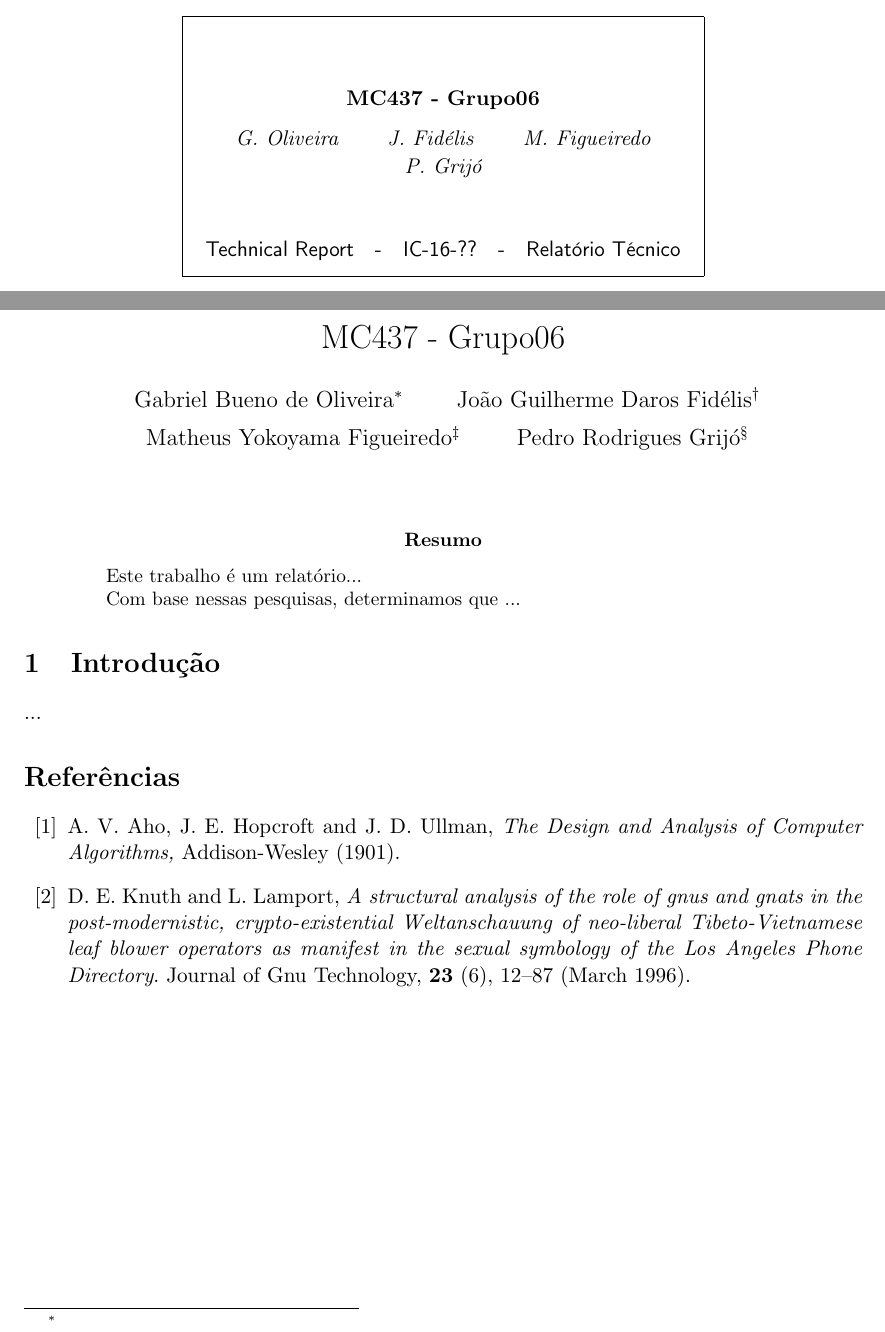
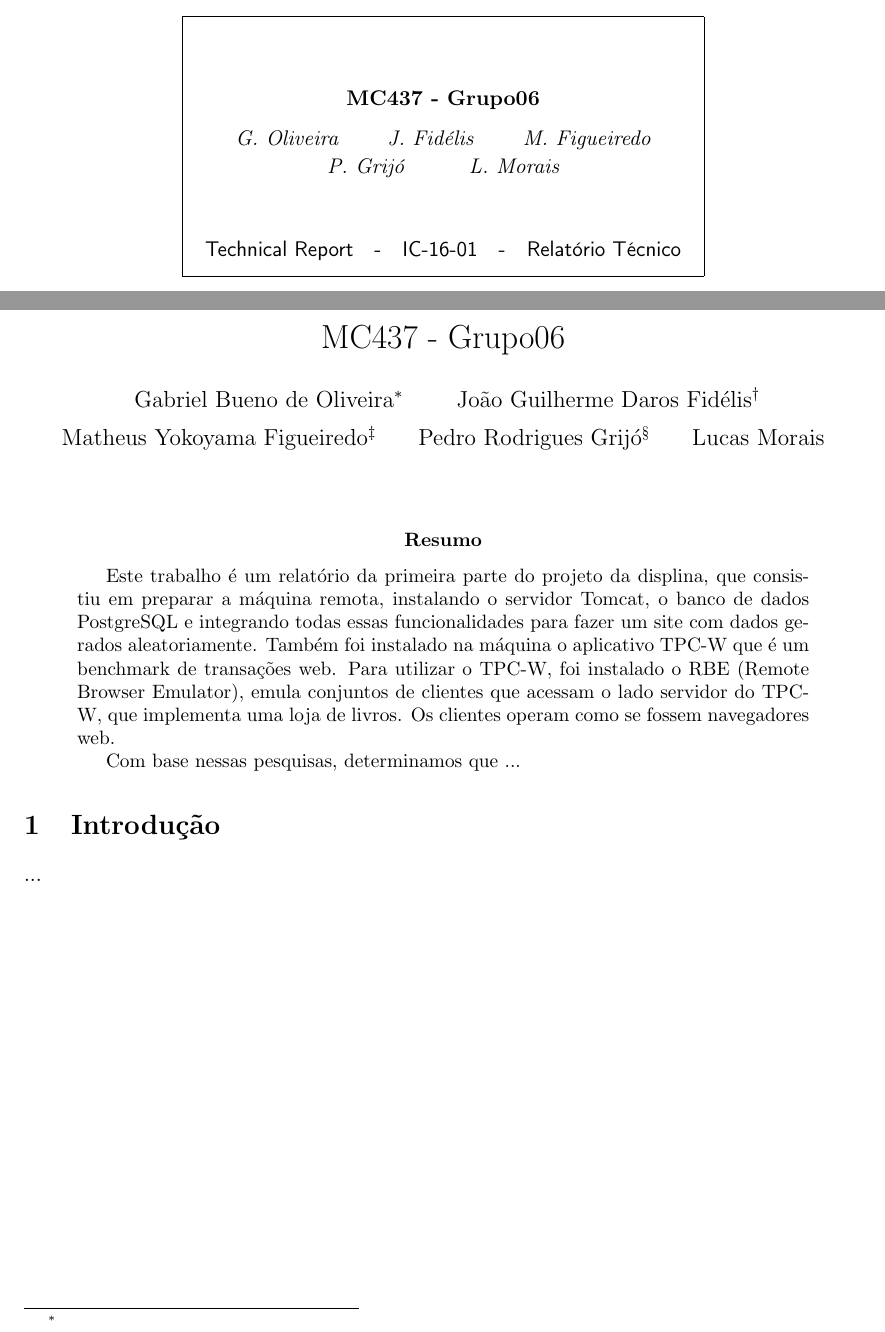
Before and after one commit to matyok/grupo06, a LaTeX paper (relatorio/relatorioGrupo06.tex): two parts of pages 1 and 2 of 2, joined at a grey line, cut so that both start at the same text. Compiled offline with pdfLaTeX.

Commit message:
relatorio modificado

```diff
--- a/relatorio/relatorioGrupo06.tex
+++ b/relatorio/relatorioGrupo06.tex
@@ -51,7 +51,7 @@
 % Nomes de autores ABREVIADOS e titulo ABREVIADO,
 % para cabeçalhos em cada página.
 %
-\markboth{Bueno, Fid{\'e}lis, Figueiredo e Grij{\'o}}{MC437 - Grupo06}
+\markboth{Bueno, Fid{\'e}lis, Figueiredo, Grij{\'o}, Morais}{MC437 - Grupo06}
 \pagestyle{myheadings}
 
 %%%%%%%%%%%%%%%%%%%%%%%%%%%%%%%%%%%%%%%%%%%%%%%%%%%%%%%%%%%%%%%%%%%%%%
@@ -62,7 +62,7 @@
 
 \author{Gabriel Bueno de Oliveira\thanks{} \and
 Jo{\~a}o Guilherme Daros Fid{\'e}lis\thanks{} \and
-Matheus Yokoyama Figueiredo\thanks{} \and Pedro Rodrigues Grij{\'o}\thanks{Minha m{\~a}e, meu pai, meu papagaio e a Xuxa.}}
+Matheus Yokoyama Figueiredo\thanks{} \and Pedro Rodrigues Grij{\'o}\thanks{Minha m{\~a}e, meu pai, meu papagaio e a Xuxa.} \and Lucas Morais}
 
 \date{}
 
@@ -71,7 +71,7 @@ Matheus Yokoyama Figueiredo\thanks{} \and Pedro Rodrigues Grij{\'o}\thanks{Minha
 %%%%%%%%%%%%%%%%%%%%%%%%%%%%%%%%%%%%%%%%%%%%%%%%%%%%%%%%%%%%%%%%%%%%%%
 
 \begin{abstract}
-  Este trabalho é um relatório...
+  Este trabalho é um relatório da primeira parte do projeto da displina, que consistiu em preparar a máquina remota, instalando o servidor Tomcat, o banco de dados PostgreSQL e integrando todas essas funcionalidades para fazer um site com dados gerados aleatoriamente. Também foi instalado na máquina o aplicativo TPC-W que é um benchmark de transações web. Para utilizar o TPC-W, foi instalado o RBE (Remote Browser Emulator), emula conjuntos de clientes que acessam o lado servidor do TPC-W, que implementa uma loja de livros. Os clientes operam como se fossem navegadores web.
 
   Com base nessas pesquisas, determinamos que ...
 \end{abstract}
@@ -80,18 +80,4 @@ Matheus Yokoyama Figueiredo\thanks{} \and Pedro Rodrigues Grij{\'o}\thanks{Minha
 
  ...
 
-\begin{thebibliography}{99}
-
-\bibitem{AHU} A. V. Aho, J. E. Hopcroft and J.  D.  Ullman, {\it The
-Design and Analysis of Computer Algorithms,} Addison-Wesley (1901).
-
-\bibitem{KNU} D. E. Knuth and L. Lamport, {\it A structural analysis
-of the role of gnus and gnats in the post-modernistic, crypto-existential
-Weltanschauung of neo-liberal Tibeto-Vietnamese leaf blower operators
-as manifest in the sexual symbology of the Los Angeles Phone Directory}.
-Journal of Gnu Technology, {\bf 23} (6), 12--87
-(March 1996).
-
-\end{thebibliography}
-
 \end{document}
```
Also changed, not shown: relatorio/relatorioGrupo06.bib (+3 -3 lines), relatorio/relatorioGrupo06.tex (4 more changed lines).
